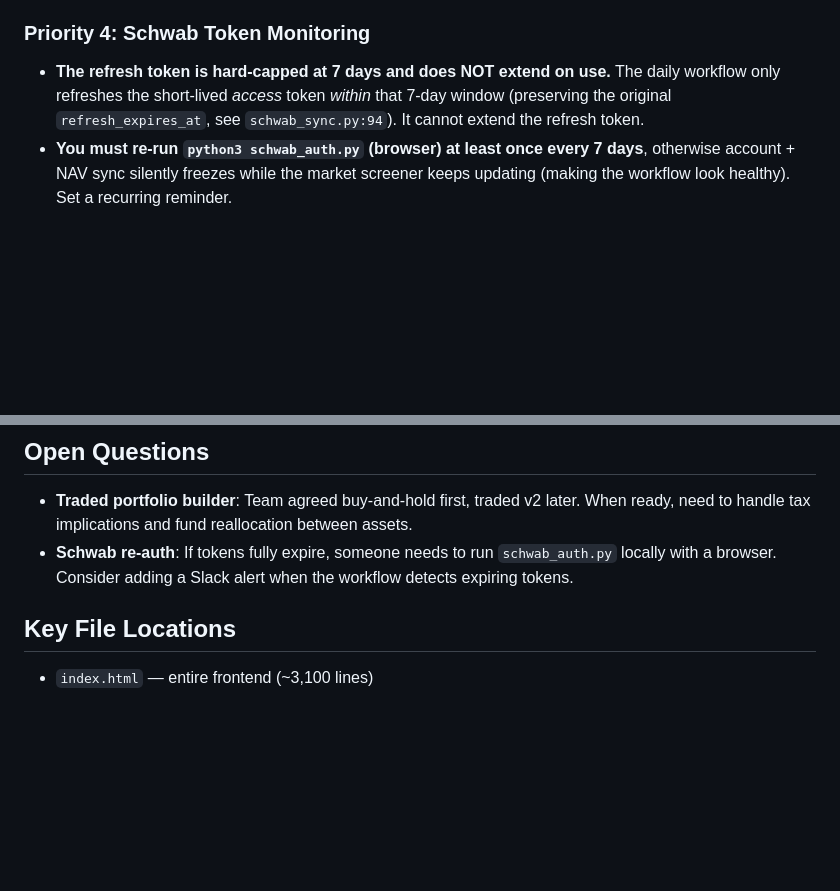
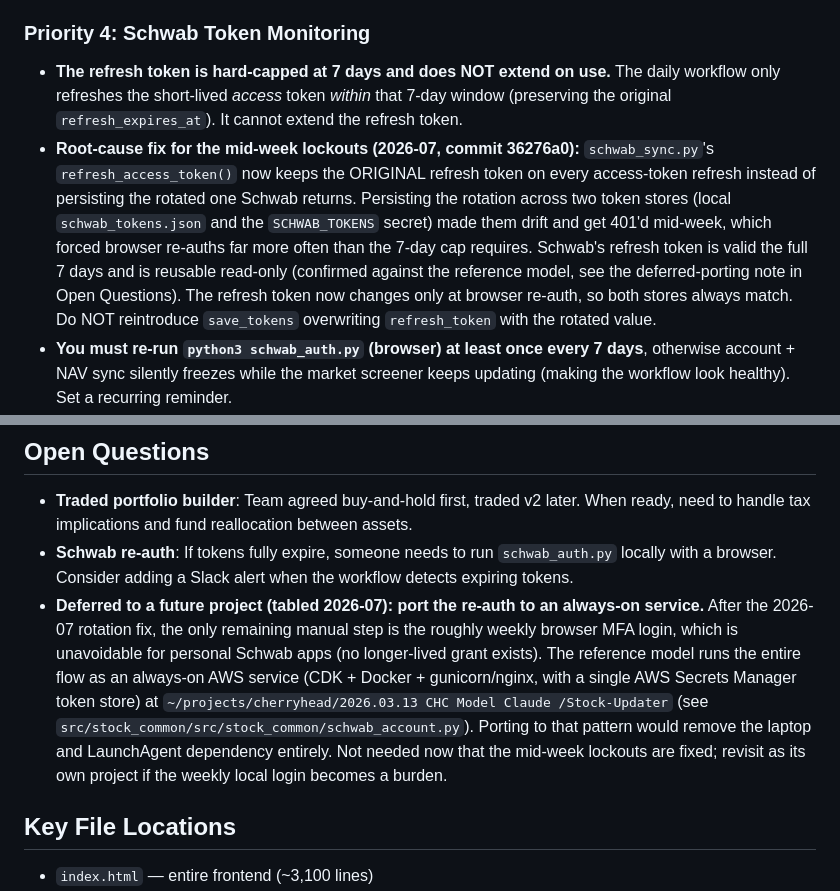
Before and after one commit to ehelbush/chc-dashboard, a Markdown page: CLAUDE.md, 2 parts joined by grey strips. GitHub-like rendering; blank space fills up the shorter version.

Commit message:
Document Schwab rotation fix + table always-on re-auth porting as future project
Co-Authored-By: Claude Opus 4.8 <noreply@anthropic.com>

```diff
--- a/CLAUDE.md
+++ b/CLAUDE.md
@@ -69,7 +69,8 @@ The Refresh Prices button is built but could be enhanced:
 2. **Refresh on tab focus** — Fetch new prices when user switches back to the dashboard
 
 ### Priority 4: Schwab Token Monitoring
-- **The refresh token is hard-capped at 7 days and does NOT extend on use.** The daily workflow only refreshes the short-lived *access* token *within* that 7-day window (preserving the original `refresh_expires_at`, see `schwab_sync.py:94`). It cannot extend the refresh token.
+- **The refresh token is hard-capped at 7 days and does NOT extend on use.** The daily workflow only refreshes the short-lived *access* token *within* that 7-day window (preserving the original `refresh_expires_at`). It cannot extend the refresh token.
+- **Root-cause fix for the mid-week lockouts (2026-07, commit 36276a0):** `schwab_sync.py`'s `refresh_access_token()` now keeps the ORIGINAL refresh token on every access-token refresh instead of persisting the rotated one Schwab returns. Persisting the rotation across two token stores (local `schwab_tokens.json` and the `SCHWAB_TOKENS` secret) made them drift and get 401'd mid-week, which forced browser re-auths far more often than the 7-day cap requires. Schwab's refresh token is valid the full 7 days and is reusable read-only (confirmed against the reference model, see the deferred-porting note in Open Questions). The refresh token now changes only at browser re-auth, so both stores always match. Do NOT reintroduce `save_tokens` overwriting `refresh_token` with the rotated value.
 - **You must re-run `python3 schwab_auth.py` (browser) at least once every 7 days**, otherwise account + NAV sync silently freezes while the market screener keeps updating (making the workflow look healthy). Set a recurring reminder.
 - Token rotation also needs a valid `GH_PAT` secret (used by `gh secret set SCHWAB_TOKENS`). If the PAT expires, the rotated token can't be persisted and sync breaks at the next run. The same `GH_PAT` powers Vercel's save_params API — update it in both places.
 - Safeguards (added 2026-06): `schwab_sync.py` no longer crashes on a malformed token file (falls back to the graceful "needs re-auth" path); the dashboard flags data as stale when `synced_at` is >4 days old regardless of self-reported status (`index.html:1551`); the workflow surfaces a warning annotation on Schwab failure and a staleness gate fails the run when account data is >4 days old.
@@ -86,6 +87,7 @@ The Refresh Prices button is built but could be enhanced:
 ## Open Questions
 - **Traded portfolio builder**: Team agreed buy-and-hold first, traded v2 later. When ready, need to handle tax implications and fund reallocation between assets.
 - **Schwab re-auth**: If tokens fully expire, someone needs to run `schwab_auth.py` locally with a browser. Consider adding a Slack alert when the workflow detects expiring tokens.
+- **Deferred to a future project (tabled 2026-07): port the re-auth to an always-on service.** After the 2026-07 rotation fix, the only remaining manual step is the roughly weekly browser MFA login, which is unavoidable for personal Schwab apps (no longer-lived grant exists). The reference model runs the entire flow as an always-on AWS service (CDK + Docker + gunicorn/nginx, with a single AWS Secrets Manager token store) at `~/projects/cherryhead/2026.03.13 CHC Model Claude /Stock-Updater` (see `src/stock_common/src/stock_common/schwab_account.py`). Porting to that pattern would remove the laptop and LaunchAgent dependency entirely. Not needed now that the mid-week lockouts are fixed; revisit as its own project if the weekly local login becomes a burden.
 
 ## Key File Locations
 - `index.html` — entire frontend (~3,100 lines)
```
